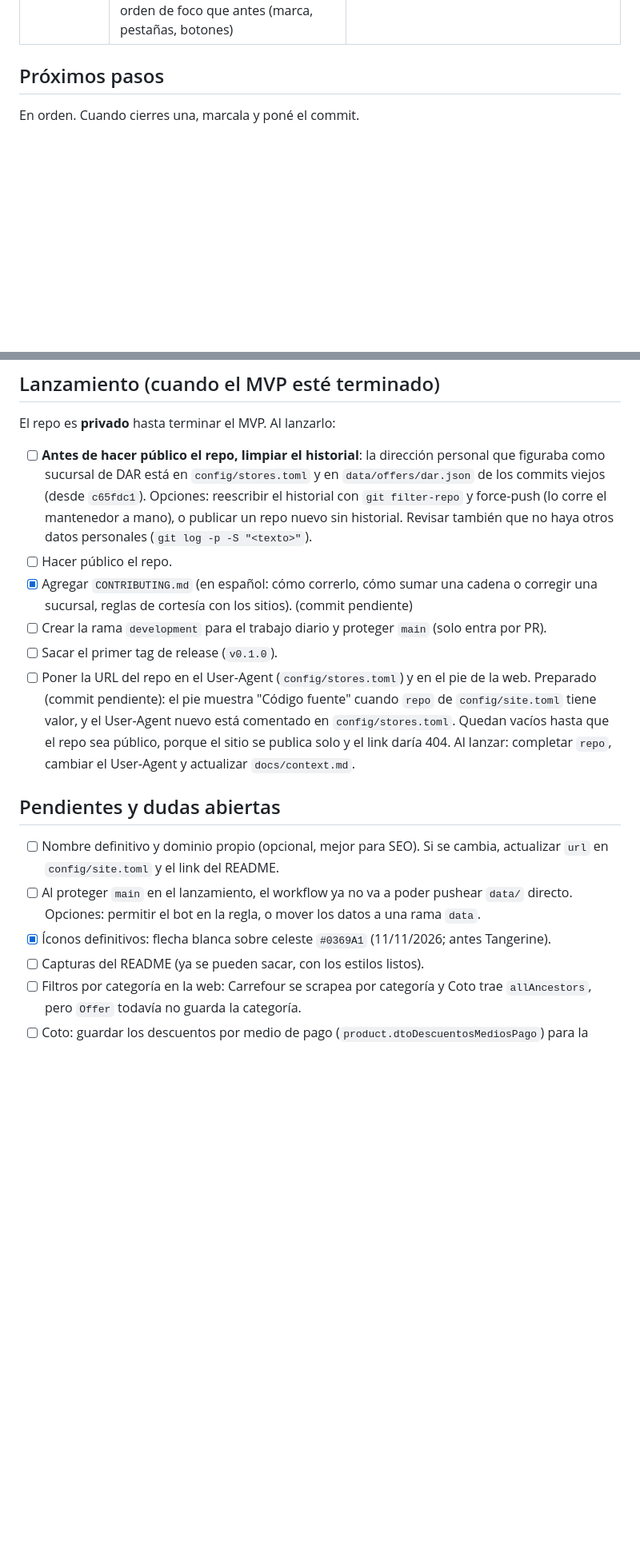
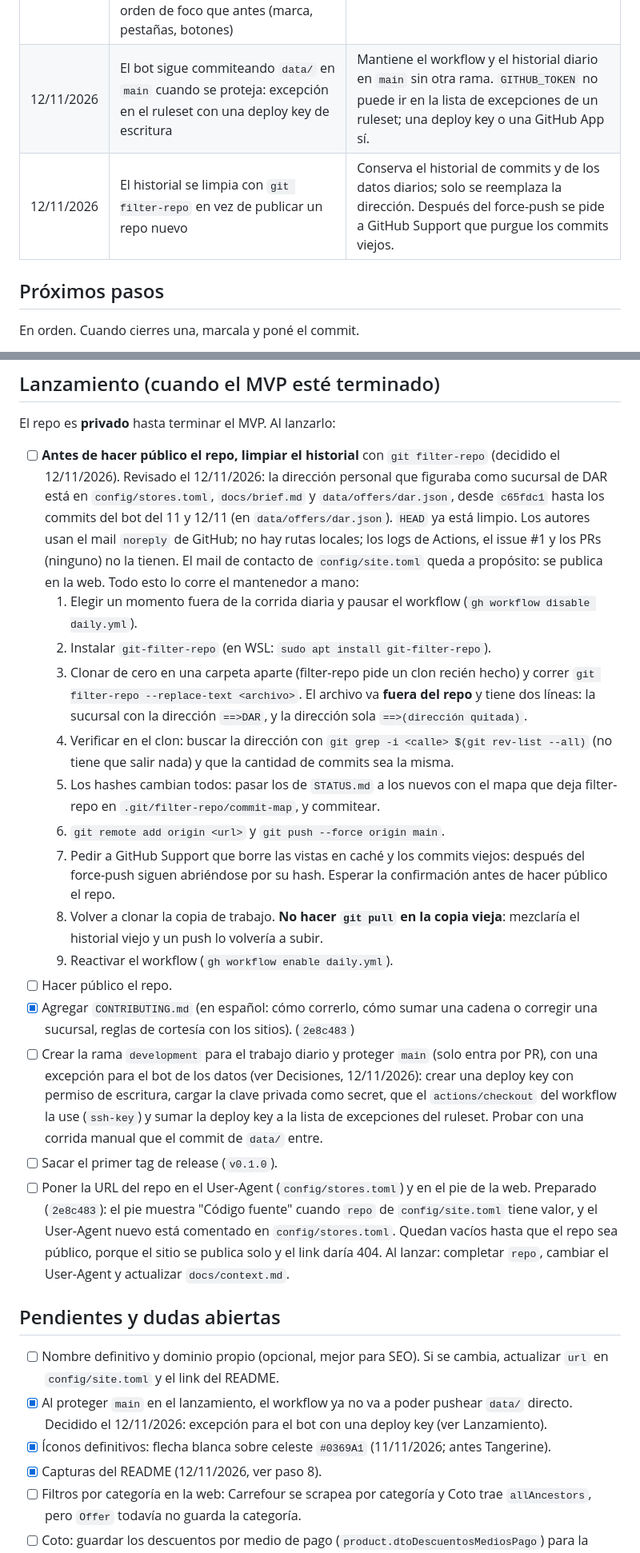
Before and after one commit to EzequielRindello/descuentos-rosario, a Markdown page: STATUS.md, 2 parts joined by grey strips. Shown at 80% size. Rendered like a GitHub page; blank space fills up the shorter version.

```diff
--- a/STATUS.md
+++ b/STATUS.md
@@ -182,6 +182,8 @@ Si el repo está en un disco de Windows y compilás desde WSL, apuntá `CARGO_TA
 | 11/11/2026 | "Probá con" pasa de 8 a 19 palabras, ordenadas como la canasta básica: yerba, leche, carne, huevos, fideos, arroz, harina, azúcar, aceite, queso, galletitas, café, gaseosa, cerveza, papel higiénico, detergente, pañales, alimento para perro y alimento para gato. El conteo usa la misma regla que la búsqueda (todas las palabras, en cualquier orden: `matches_search`), así sirven las frases. Quedan afuera "pan", "vino", "pollo" y "té" | Pedido del mantenedor: sumar lo que más se consume en Argentina, incluida la comida para mascotas. Esas cuatro coinciden por texto con otros productos ("panales", "vinagre", alimento para perro sabor pollo, casi cualquier nombre con "te"). Verificado en Chrome: los 19 conteos coinciden con los resultados de la búsqueda. |
 | 11/11/2026 | Portada en escritorio: la columna de filtros queda fija a la izquierda y todo lo demás (atajos o resultados, guardados, mejores ofertas, cómo funciona) va a la derecha. En el celu no cambia | Elegido por el mantenedor entre tres opciones (también: filtros en una barra arriba, o dejarlo). Antes la columna de filtros dejaba un hueco a la derecha del panel de atajos. |
 | 11/11/2026 | Celu: al bajar se esconde la fila de pestañas y queda fija solo la barra con la marca y los botones; al subir vuelven. La fila se desliza por debajo de la barra (el header es transparente y deja pasar los clics), así la página no se mueve. Mismo orden de foco que antes (marca, pestañas, botones) | Elegido por el mantenedor (también: header no fijo, o una fila con menú). El header fijo ocupaba ~95 px de pantalla en el celu. |
+| 12/11/2026 | El bot sigue commiteando `data/` en `main` cuando se proteja: excepción en el ruleset con una deploy key de escritura | Mantiene el workflow y el historial diario en `main` sin otra rama. `GITHUB_TOKEN` no puede ir en la lista de excepciones de un ruleset; una deploy key o una GitHub App sí. |
+| 12/11/2026 | El historial se limpia con `git filter-repo` en vez de publicar un repo nuevo | Conserva el historial de commits y de los datos diarios; solo se reemplaza la dirección. Después del force-push se pide a GitHub Support que purgue los commits viejos. |
 
 ## Próximos pasos
 
@@ -220,19 +222,28 @@ En orden. Cuando cierres una, marcala y poné el commit.
 
 El repo es **privado** hasta terminar el MVP. Al lanzarlo:
 
-- [ ] **Antes de hacer público el repo, limpiar el historial**: la dirección personal que figuraba como sucursal de DAR está en `config/stores.toml` y en `data/offers/dar.json` de los commits viejos (desde `c65fdc1`). Opciones: reescribir el historial con `git filter-repo` y force-push (lo corre el mantenedor a mano), o publicar un repo nuevo sin historial. Revisar también que no haya otros datos personales (`git log -p -S "<texto>"`).
+- [ ] **Antes de hacer público el repo, limpiar el historial** con `git filter-repo` (decidido el 12/11/2026). Revisado el 12/11/2026: la dirección personal que figuraba como sucursal de DAR está en `config/stores.toml`, `docs/brief.md` y `data/offers/dar.json`, desde `c65fdc1` hasta los commits del bot del 11 y 12/11 (en `data/offers/dar.json`). `HEAD` ya está limpio. Los autores usan el mail `noreply` de GitHub; no hay rutas locales; los logs de Actions, el issue #1 y los PRs (ninguno) no la tienen. El mail de contacto de `config/site.toml` queda a propósito: se publica en la web. Todo esto lo corre el mantenedor a mano:
+    1. Elegir un momento fuera de la corrida diaria y pausar el workflow (`gh workflow disable daily.yml`).
+    2. Instalar `git-filter-repo` (en WSL: `sudo apt install git-filter-repo`).
+    3. Clonar de cero en una carpeta aparte (filter-repo pide un clon recién hecho) y correr `git filter-repo --replace-text <archivo>`. El archivo va **fuera del repo** y tiene dos líneas: la sucursal con la dirección `==>DAR`, y la dirección sola `==>(dirección quitada)`.
+    4. Verificar en el clon: buscar la dirección con `git grep -i <calle> $(git rev-list --all)` (no tiene que salir nada) y que la cantidad de commits sea la misma.
+    5. Los hashes cambian todos: pasar los de `STATUS.md` a los nuevos con el mapa que deja filter-repo en `.git/filter-repo/commit-map`, y commitear.
+    6. `git remote add origin <url>` y `git push --force origin main`.
+    7. Pedir a GitHub Support que borre las vistas en caché y los commits viejos: después del force-push siguen abriéndose por su hash. Esperar la confirmación antes de hacer público el repo.
+    8. Volver a clonar la copia de trabajo. **No hacer `git pull` en la copia vieja**: mezclaría el historial viejo y un push lo volvería a subir.
+    9. Reactivar el workflow (`gh workflow enable daily.yml`).
 - [ ] Hacer público el repo.
-- [x] Agregar `CONTRIBUTING.md` (en español: cómo correrlo, cómo sumar una cadena o corregir una sucursal, reglas de cortesía con los sitios). (commit pendiente)
-- [ ] Crear la rama `development` para el trabajo diario y proteger `main` (solo entra por PR).
+- [x] Agregar `CONTRIBUTING.md` (en español: cómo correrlo, cómo sumar una cadena o corregir una sucursal, reglas de cortesía con los sitios). (`2e8c483`)
+- [ ] Crear la rama `development` para el trabajo diario y proteger `main` (solo entra por PR), con una excepción para el bot de los datos (ver Decisiones, 12/11/2026): crear una deploy key con permiso de escritura, cargar la clave privada como secret, que el `actions/checkout` del workflow la use (`ssh-key`) y sumar la deploy key a la lista de excepciones del ruleset. Probar con una corrida manual que el commit de `data/` entre.
 - [ ] Sacar el primer tag de release (`v0.1.0`).
-- [ ] Poner la URL del repo en el User-Agent (`config/stores.toml`) y en el pie de la web. Preparado (commit pendiente): el pie muestra "Código fuente" cuando `repo` de `config/site.toml` tiene valor, y el User-Agent nuevo está comentado en `config/stores.toml`. Quedan vacíos hasta que el repo sea público, porque el sitio se publica solo y el link daría 404. Al lanzar: completar `repo`, cambiar el User-Agent y actualizar `docs/context.md`.
+- [ ] Poner la URL del repo en el User-Agent (`config/stores.toml`) y en el pie de la web. Preparado (`2e8c483`): el pie muestra "Código fuente" cuando `repo` de `config/site.toml` tiene valor, y el User-Agent nuevo está comentado en `config/stores.toml`. Quedan vacíos hasta que el repo sea público, porque el sitio se publica solo y el link daría 404. Al lanzar: completar `repo`, cambiar el User-Agent y actualizar `docs/context.md`.
 
 ## Pendientes y dudas abiertas
 
 - [ ] Nombre definitivo y dominio propio (opcional, mejor para SEO). Si se cambia, actualizar `url` en `config/site.toml` y el link del README.
-- [ ] Al proteger `main` en el lanzamiento, el workflow ya no va a poder pushear `data/` directo. Opciones: permitir el bot en la regla, o mover los datos a una rama `data`.
+- [x] Al proteger `main` en el lanzamiento, el workflow ya no va a poder pushear `data/` directo. Decidido el 12/11/2026: excepción para el bot con una deploy key (ver Lanzamiento).
 - [x] Íconos definitivos: flecha blanca sobre celeste `#0369A1` (11/11/2026; antes Tangerine).
-- [ ] Capturas del README (ya se pueden sacar, con los estilos listos).
+- [x] Capturas del README (12/11/2026, ver paso 8).
 - [ ] Filtros por categoría en la web: Carrefour se scrapea por categoría y Coto trae `allAncestors`, pero `Offer` todavía no guarda la categoría.
 - [ ] Coto: guardar los descuentos por medio de pago (`product.dtoDescuentosMediosPago`) para la página de bancos.
 - [ ] Coto: confirmar que `sDisp` 1004 = disponible y 1001 = no disponible. Solo existen esos dos valores (36 tiendas en un producto: 30 con 1004, 6 con 1001). La web de Coto no deja elegir sucursal sin cuenta, así que no se pudo confirmar desde la web.
```
Also changed, not shown: other parts of STATUS.md (+5 -3 lines), README.md (+7 -0 lines), docs/capturas/celu-claro.png (added), docs/capturas/celu-oscuro.png (added), docs/capturas/escritorio.png (added).
